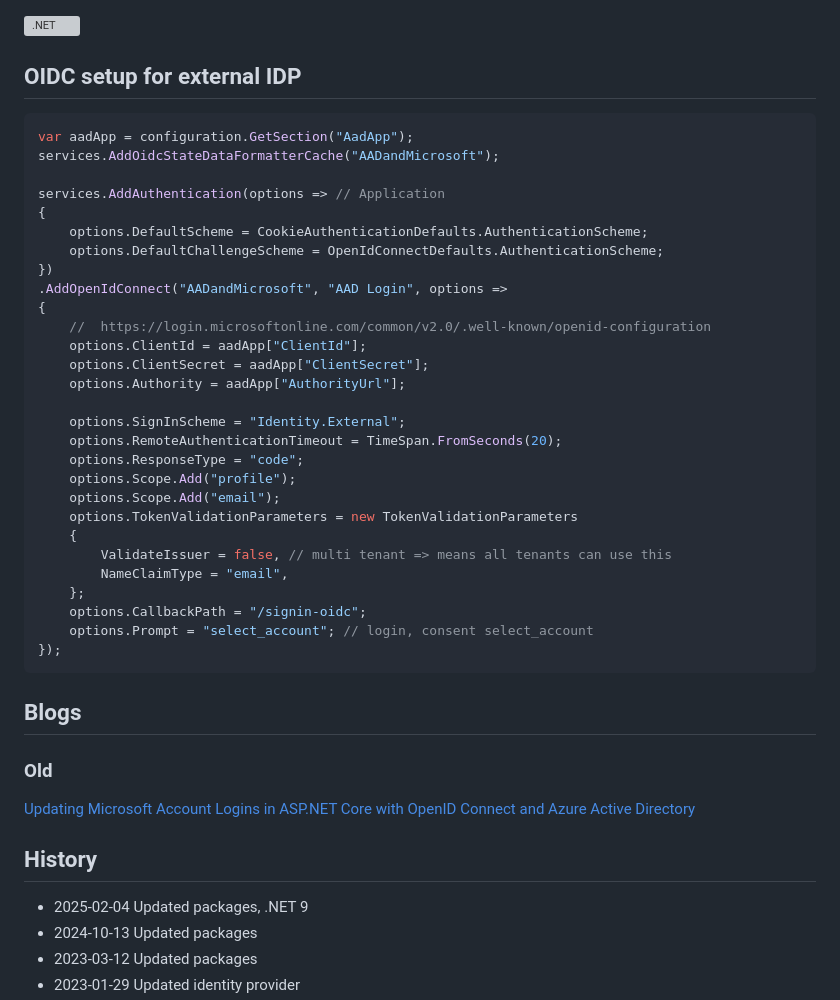
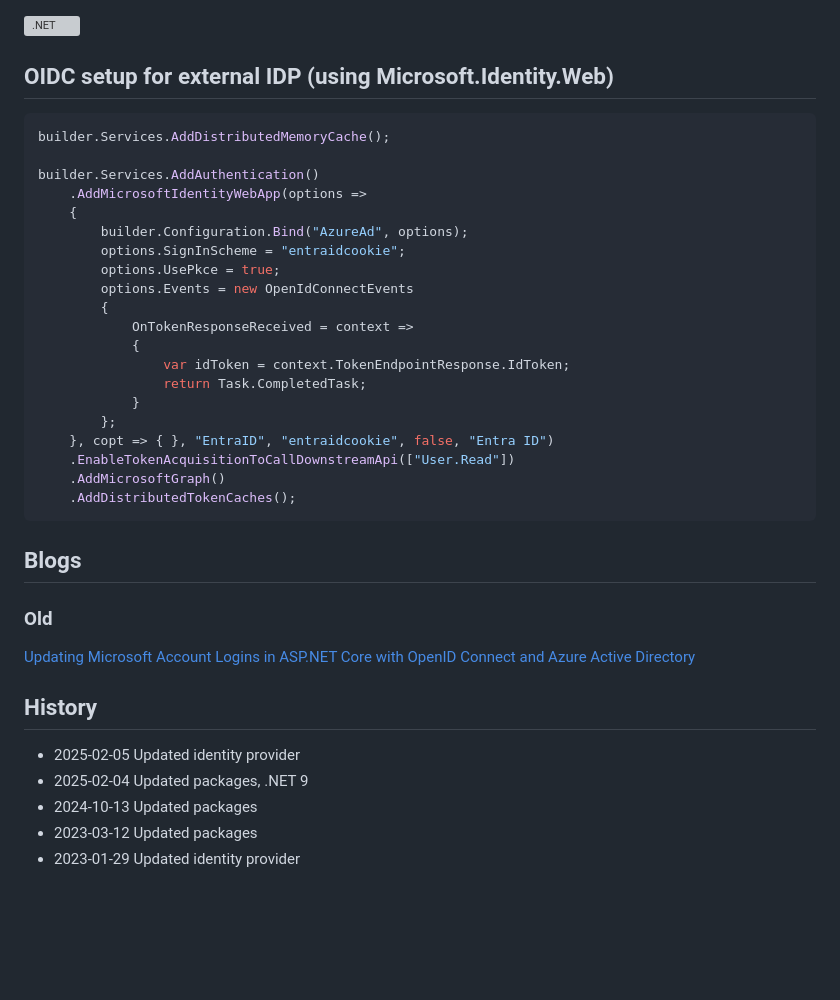
Before and after one commit to damienbod/AspNetCoreID4External, a Markdown page: README.md, the part around the change. Drawn GitHub-style; blank space fills up the shorter version; grey boxes are pictures that could not be loaded.

Commit message:
Update IDP

````diff
--- a/README.md
+++ b/README.md
@@ -1,37 +1,29 @@
 
 [![.NET](https://github.com/damienbod/AspNetCoreID4External/actions/workflows/dotnet.yml/badge.svg)](https://github.com/damienbod/AspNetCoreID4External/actions/workflows/dotnet.yml)
 
-## OIDC setup for external IDP
+## OIDC setup for external IDP (using Microsoft.Identity.Web)
 
 ```csharp
-var aadApp = configuration.GetSection("AadApp");
-services.AddOidcStateDataFormatterCache("AADandMicrosoft");
+builder.Services.AddDistributedMemoryCache();
 
-services.AddAuthentication(options => // Application
-{
-    options.DefaultScheme = CookieAuthenticationDefaults.AuthenticationScheme;
-    options.DefaultChallengeScheme = OpenIdConnectDefaults.AuthenticationScheme;
-})
-.AddOpenIdConnect("AADandMicrosoft", "AAD Login", options =>
-{
-    //  https://login.microsoftonline.com/common/v2.0/.well-known/openid-configuration
-    options.ClientId = aadApp["ClientId"];
-    options.ClientSecret = aadApp["ClientSecret"];
-    options.Authority = aadApp["AuthorityUrl"];
-
-    options.SignInScheme = "Identity.External";
-    options.RemoteAuthenticationTimeout = TimeSpan.FromSeconds(20);
-    options.ResponseType = "code";
-    options.Scope.Add("profile");
-    options.Scope.Add("email");
-    options.TokenValidationParameters = new TokenValidationParameters
+builder.Services.AddAuthentication()
+    .AddMicrosoftIdentityWebApp(options =>
     {
-        ValidateIssuer = false, // multi tenant => means all tenants can use this
-        NameClaimType = "email",
-    };
-    options.CallbackPath = "/signin-oidc";
-    options.Prompt = "select_account"; // login, consent select_account
-});
+        builder.Configuration.Bind("AzureAd", options);
+        options.SignInScheme = "entraidcookie";
+        options.UsePkce = true;
+        options.Events = new OpenIdConnectEvents
+        {
+            OnTokenResponseReceived = context =>
+            {
+                var idToken = context.TokenEndpointResponse.IdToken;
+                return Task.CompletedTask;
+            }
+        };
+    }, copt => { }, "EntraID", "entraidcookie", false, "Entra ID")
+    .EnableTokenAcquisitionToCallDownstreamApi(["User.Read"])
+    .AddMicrosoftGraph()
+    .AddDistributedTokenCaches();
 ```
 
 ## Blogs
@@ -42,6 +34,7 @@ services.AddAuthentication(options => // Application
 
 ## History
 
+- 2025-02-05 Updated identity provider
 - 2025-02-04 Updated packages, .NET 9
 - 2024-10-13 Updated packages
 - 2023-03-12 Updated packages
````
